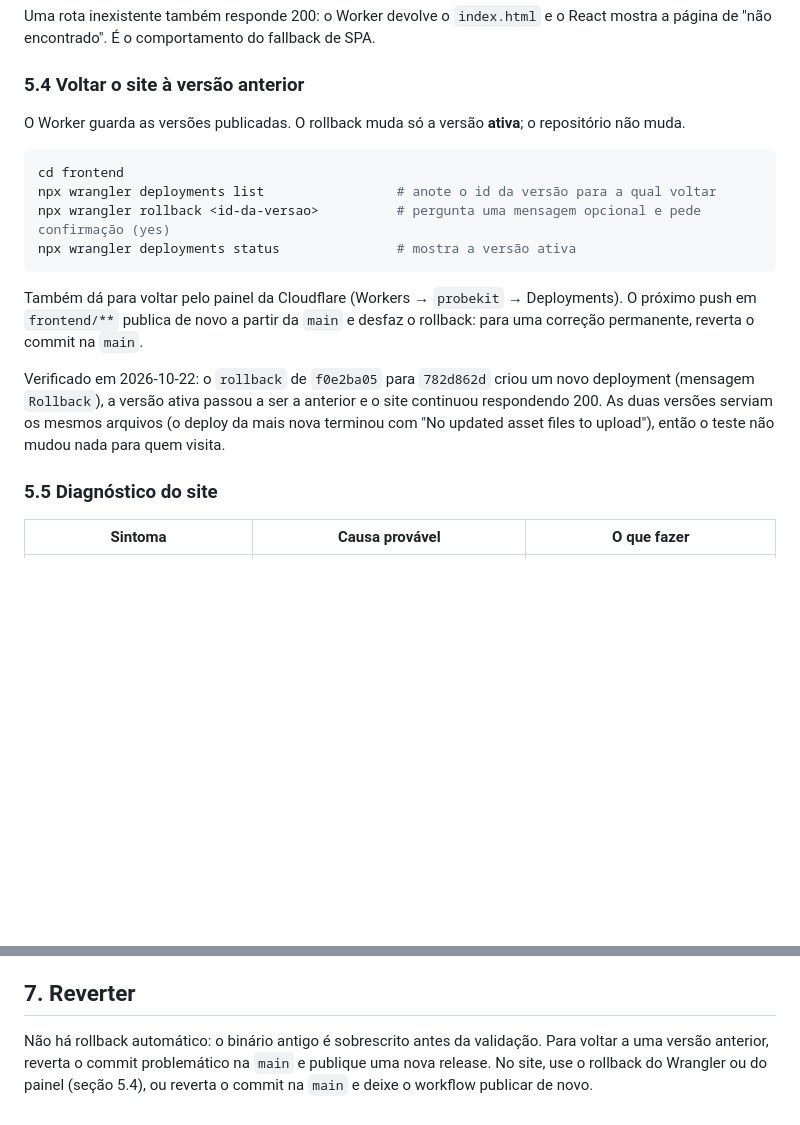
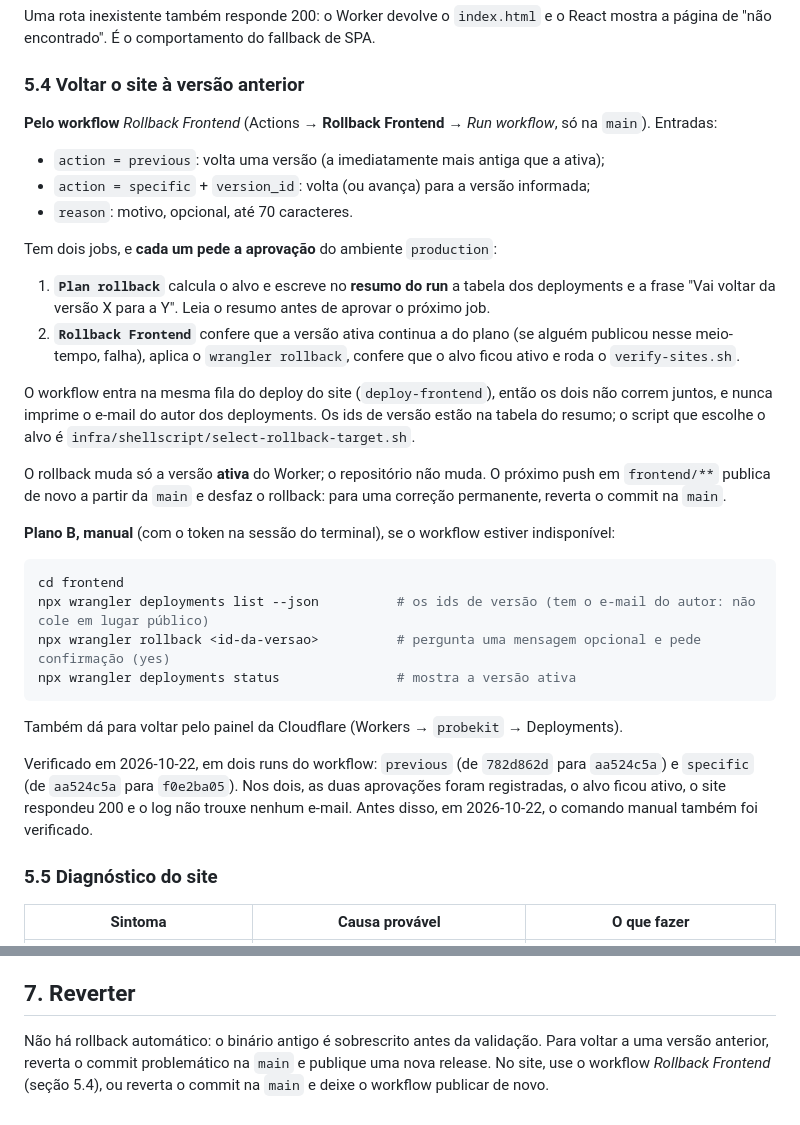
Before and after one commit to msouza10/probekit, a Markdown page: docs/runbook-deploy.md, 2 parts joined by grey strips. GitHub-like rendering; blank space fills up the shorter version.

Commit message:
docs: update deployment runbook and ADR with frontend rollback workflow instructions

````diff
--- a/docs/runbook-deploy.md
+++ b/docs/runbook-deploy.md
@@ -162,18 +162,32 @@ Uma rota inexistente também responde 200: o Worker devolve o `index.html` e o R
 
 ### 5.4 Voltar o site à versão anterior
 
-O Worker guarda as versões publicadas. O rollback muda só a versão **ativa**; o repositório não muda.
+**Pelo workflow** *Rollback Frontend* (Actions → **Rollback Frontend** → *Run workflow*, só na `main`). Entradas:
+
+- `action = previous`: volta uma versão (a imediatamente mais antiga que a ativa);
+- `action = specific` + `version_id`: volta (ou avança) para a versão informada;
+- `reason`: motivo, opcional, até 70 caracteres.
+
+Tem dois jobs, e **cada um pede a aprovação** do ambiente `production`:
+
+1. **`Plan rollback`** calcula o alvo e escreve no **resumo do run** a tabela dos deployments e a frase "Vai voltar da versão X para a Y". Leia o resumo antes de aprovar o próximo job.
+2. **`Rollback Frontend`** confere que a versão ativa continua a do plano (se alguém publicou nesse meio-tempo, falha), aplica o `wrangler rollback`, confere que o alvo ficou ativo e roda o `verify-sites.sh`.
+
+O workflow entra na mesma fila do deploy do site (`deploy-frontend`), então os dois não correm juntos, e nunca imprime o e-mail do autor dos deployments. Os ids de versão estão na tabela do resumo; o script que escolhe o alvo é `infra/shellscript/select-rollback-target.sh`.
+
+O rollback muda só a versão **ativa** do Worker; o repositório não muda. O próximo push em `frontend/**` publica de novo a partir da `main` e desfaz o rollback: para uma correção permanente, reverta o commit na `main`.
+
+**Plano B, manual** (com o token na sessão do terminal), se o workflow estiver indisponível:
 
 ```bash
 cd frontend
-npx wrangler deployments list                 # anote o id da versão para a qual voltar
+npx wrangler deployments list --json          # os ids de versão (tem o e-mail do autor: não cole em lugar público)
 npx wrangler rollback <id-da-versao>          # pergunta uma mensagem opcional e pede confirmação (yes)
 npx wrangler deployments status               # mostra a versão ativa
 ```
+Também dá para voltar pelo painel da Cloudflare (Workers → `probekit` → Deployments).
 
-Também dá para voltar pelo painel da Cloudflare (Workers → `probekit` → Deployments). O próximo push em `frontend/**` publica de novo a partir da `main` e desfaz o rollback: para uma correção permanente, reverta o commit na `main`.
-
-Verificado em 2026-10-22: o `rollback` de `f0e2ba05` para `782d862d` criou um novo deployment (mensagem `Rollback`), a versão ativa passou a ser a anterior e o site continuou respondendo 200. As duas versões serviam os mesmos arquivos (o deploy da mais nova terminou com "No updated asset files to upload"), então o teste não mudou nada para quem visita.
+Verificado em 2026-10-22, em dois runs do workflow: `previous` (de `782d862d` para `aa524c5a`) e `specific` (de `aa524c5a` para `f0e2ba05`). Nos dois, as duas aprovações foram registradas, o alvo ficou ativo, o site respondeu 200 e o log não trouxe nenhum e-mail. Antes disso, em 2026-10-22, o comando manual também foi verificado.
 
 ### 5.5 Diagnóstico do site
 
@@ -194,4 +208,4 @@ Verificado em 2026-10-22: o `rollback` de `f0e2ba05` para `782d862d` criou um no
 
 ## 7. Reverter
 
-Não há rollback automático: o binário antigo é sobrescrito antes da validação. Para voltar a uma versão anterior, reverta o commit problemático na `main` e publique uma nova release. No site, use o rollback do Wrangler ou do painel (seção 5.4), ou reverta o commit na `main` e deixe o workflow publicar de novo.
+Não há rollback automático: o binário antigo é sobrescrito antes da validação. Para voltar a uma versão anterior, reverta o commit problemático na `main` e publique uma nova release. No site, use o workflow *Rollback Frontend* (seção 5.4), ou reverta o commit na `main` e deixe o workflow publicar de novo.
````
Also changed, not shown: docs/adr/0008-deploy-do-site-pelo-github-actions.md (+2 -0 lines).
